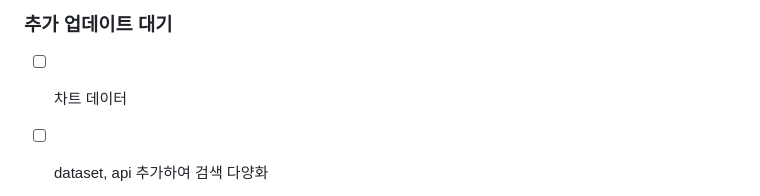
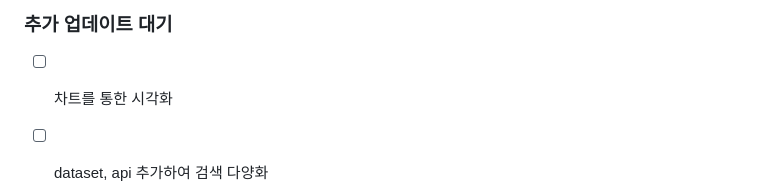
Before and after one commit to naluteo89-sketch/BuBot, a Markdown page: README.md, the part around the change. Drawn GitHub-style.

```diff
--- a/README.md
+++ b/README.md
@@ -31,7 +31,7 @@ BuBot은 사용자가 자연어로 질문하면 아파트 평균 매매가격을
 - [x] 최종 버전 저장 및 정확성·일관성 검증 결과에 따라 1차 제작 완료 판단
 
 ### 추가 업데이트 대기
-- [ ] 차트 데이터
+- [ ] 차트를 통한 시각화
 - [ ]  dataset, api 추가하여 검색 다양화
 
 
```
